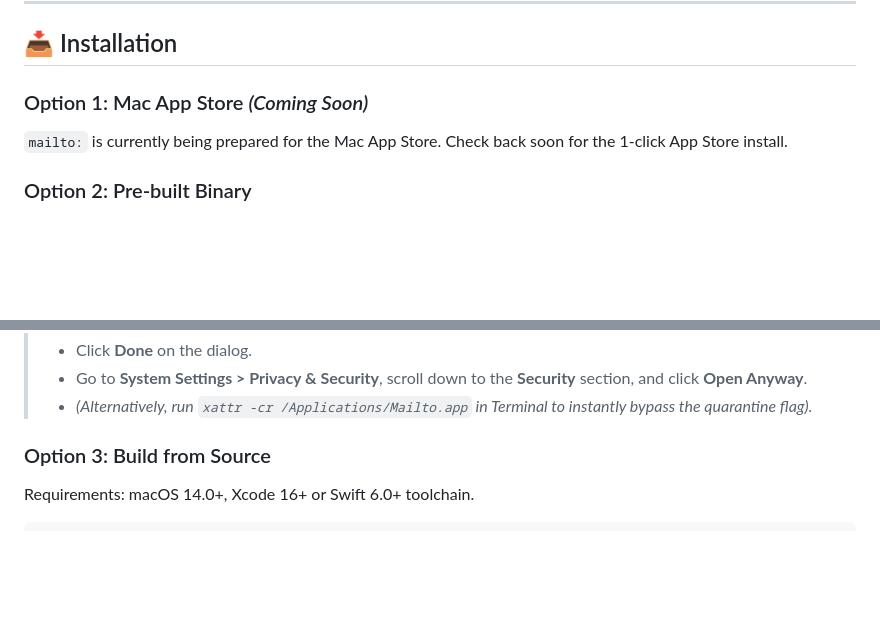
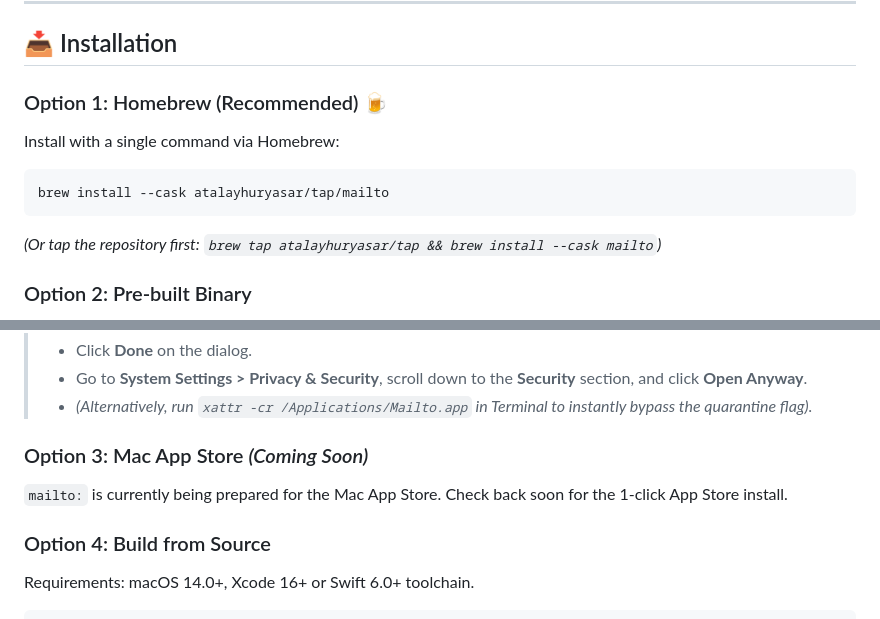
Before and after one commit to atalayhuryasar/mailto, a Markdown page: README.md, 2 parts joined by grey strips. Drawn GitHub-style; blank space fills up the shorter version.

Commit message:
docs(readme): add Homebrew Tap installation instructions as Option 1

````diff
--- a/README.md
+++ b/README.md
@@ -58,8 +58,14 @@ When you click an email link in Slack, Chrome, Safari, or Notion, macOS stubborn
 
 ## 📥 Installation
 
-### Option 1: Mac App Store *(Coming Soon)*
-`mailto:` is currently being prepared for the Mac App Store. Check back soon for the 1-click App Store install.
+### Option 1: Homebrew (Recommended) 🍺
+Install with a single command via Homebrew:
+
+```bash
+brew install --cask atalayhuryasar/tap/mailto
+```
+
+*(Or tap the repository first: `brew tap atalayhuryasar/tap && brew install --cask mailto`)*
 
 ### Option 2: Pre-built Binary
 1. Download the latest `mailto.zip` from [GitHub Releases](https://github.com/atalayhuryasar/mailto/releases).
@@ -71,7 +77,10 @@ When you click an email link in Slack, Chrome, Safari, or Notion, macOS stubborn
 > - Go to **System Settings > Privacy & Security**, scroll down to the **Security** section, and click **Open Anyway**.
 > - *(Alternatively, run `xattr -cr /Applications/Mailto.app` in Terminal to instantly bypass the quarantine flag).*
 
-### Option 3: Build from Source
+### Option 3: Mac App Store *(Coming Soon)*
+`mailto:` is currently being prepared for the Mac App Store. Check back soon for the 1-click App Store install.
+
+### Option 4: Build from Source
 Requirements: macOS 14.0+, Xcode 16+ or Swift 6.0+ toolchain.
 
 ```bash
````
